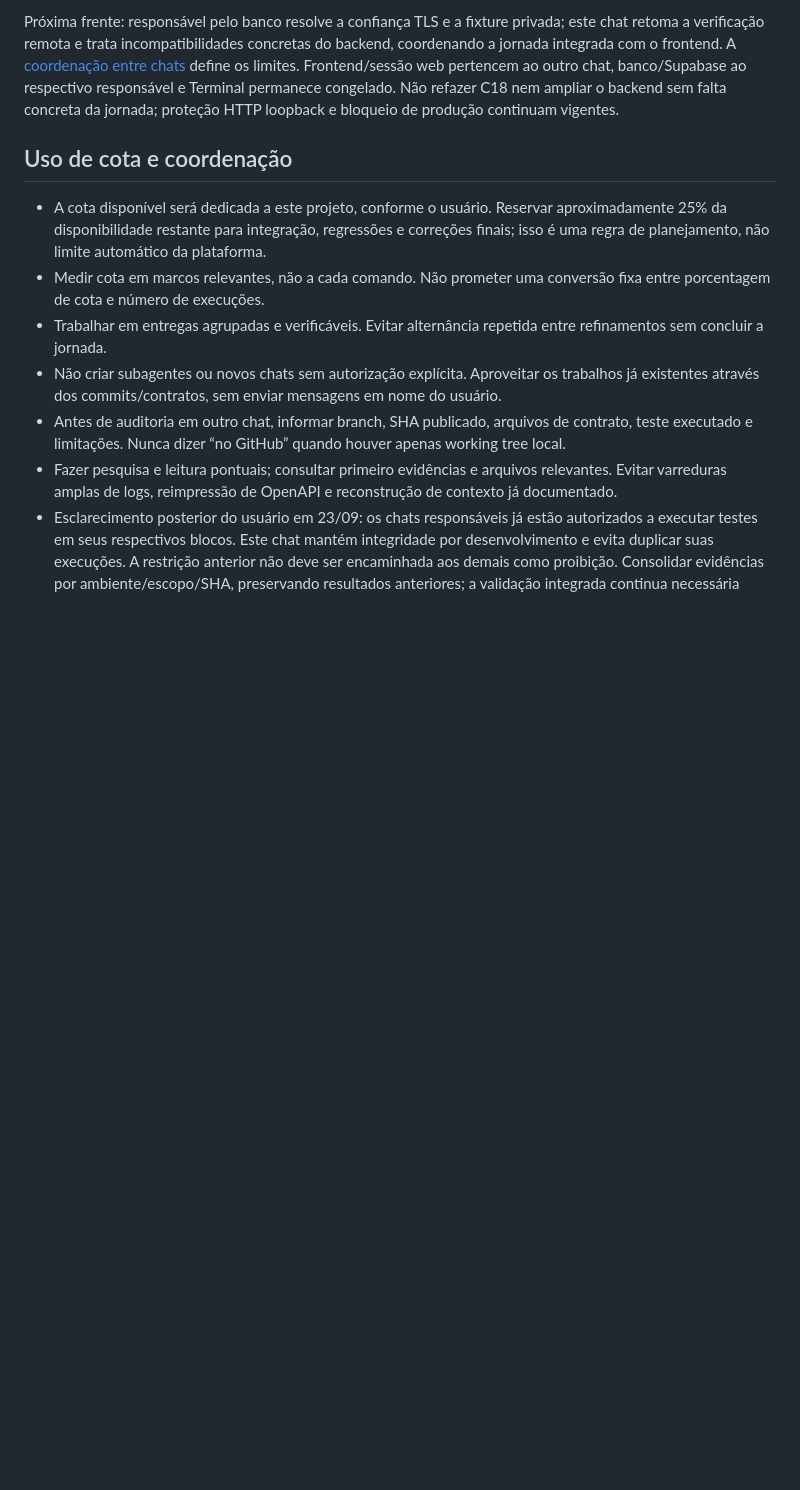
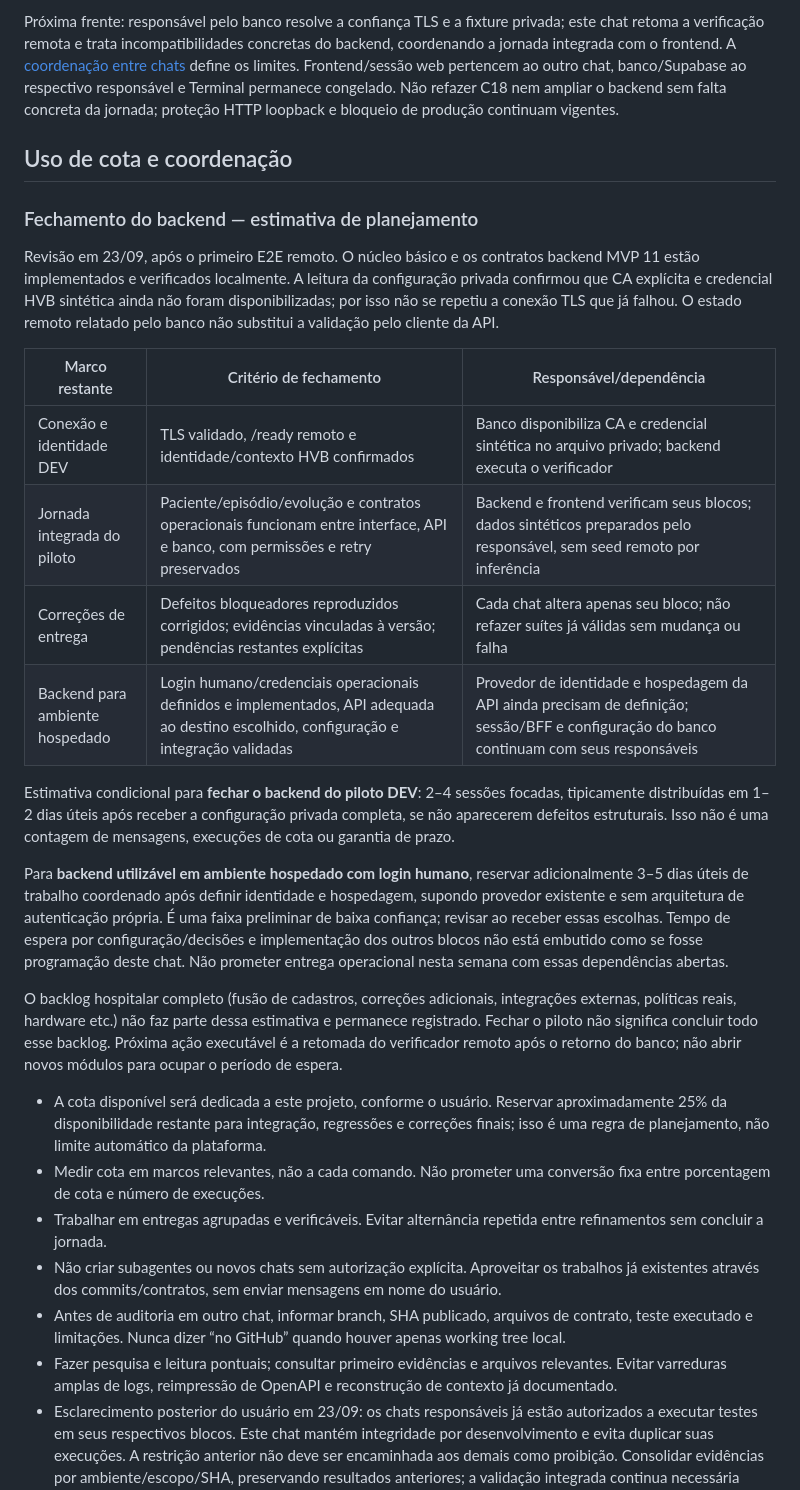
Before and after one commit to BeskelBR/beskel-site, a Markdown page: docs/PLANO-ENTREGA-SEMANA.md, the part around the change. GitHub-like rendering; blank space fills up the shorter version.

Commit message:
docs(backend): definir criterios e estimativa de fechamento

```diff
--- a/docs/PLANO-ENTREGA-SEMANA.md
+++ b/docs/PLANO-ENTREGA-SEMANA.md
@@ -44,6 +44,23 @@ Próxima frente: responsável pelo banco resolve a confiança TLS e a fixture pr
 
 ## Uso de cota e coordenação
 
+### Fechamento do backend — estimativa de planejamento
+
+Revisão em 23/09, após o primeiro E2E remoto. O núcleo básico e os contratos backend MVP 11 estão implementados e verificados localmente. A leitura da configuração privada confirmou que CA explícita e credencial HVB sintética ainda não foram disponibilizadas; por isso não se repetiu a conexão TLS que já falhou. O estado remoto relatado pelo banco não substitui a validação pelo cliente da API.
+
+| Marco restante | Critério de fechamento | Responsável/dependência |
+|---|---|---|
+| Conexão e identidade DEV | TLS validado, /ready remoto e identidade/contexto HVB confirmados | Banco disponibiliza CA e credencial sintética no arquivo privado; backend executa o verificador |
+| Jornada integrada do piloto | Paciente/episódio/evolução e contratos operacionais funcionam entre interface, API e banco, com permissões e retry preservados | Backend e frontend verificam seus blocos; dados sintéticos preparados pelo responsável, sem seed remoto por inferência |
+| Correções de entrega | Defeitos bloqueadores reproduzidos corrigidos; evidências vinculadas à versão; pendências restantes explícitas | Cada chat altera apenas seu bloco; não refazer suítes já válidas sem mudança ou falha |
+| Backend para ambiente hospedado | Login humano/credenciais operacionais definidos e implementados, API adequada ao destino escolhido, configuração e integração validadas | Provedor de identidade e hospedagem da API ainda precisam de definição; sessão/BFF e configuração do banco continuam com seus responsáveis |
+
+Estimativa condicional para **fechar o backend do piloto DEV**: 2–4 sessões focadas, tipicamente distribuídas em 1–2 dias úteis após receber a configuração privada completa, se não aparecerem defeitos estruturais. Isso não é uma contagem de mensagens, execuções de cota ou garantia de prazo.
+
+Para **backend utilizável em ambiente hospedado com login humano**, reservar adicionalmente 3–5 dias úteis de trabalho coordenado após definir identidade e hospedagem, supondo provedor existente e sem arquitetura de autenticação própria. É uma faixa preliminar de baixa confiança; revisar ao receber essas escolhas. Tempo de espera por configuração/decisões e implementação dos outros blocos não está embutido como se fosse programação deste chat. Não prometer entrega operacional nesta semana com essas dependências abertas.
+
+O backlog hospitalar completo (fusão de cadastros, correções adicionais, integrações externas, políticas reais, hardware etc.) não faz parte dessa estimativa e permanece registrado. Fechar o piloto não significa concluir todo esse backlog. Próxima ação executável é a retomada do verificador remoto após o retorno do banco; não abrir novos módulos para ocupar o período de espera.
+
 - A cota disponível será dedicada a este projeto, conforme o usuário. Reservar aproximadamente 25% da disponibilidade restante para integração, regressões e correções finais; isso é uma regra de planejamento, não limite automático da plataforma.
 - Medir cota em marcos relevantes, não a cada comando. Não prometer uma conversão fixa entre porcentagem de cota e número de execuções.
 - Trabalhar em entregas agrupadas e verificáveis. Evitar alternância repetida entre refinamentos sem concluir a jornada.
```
